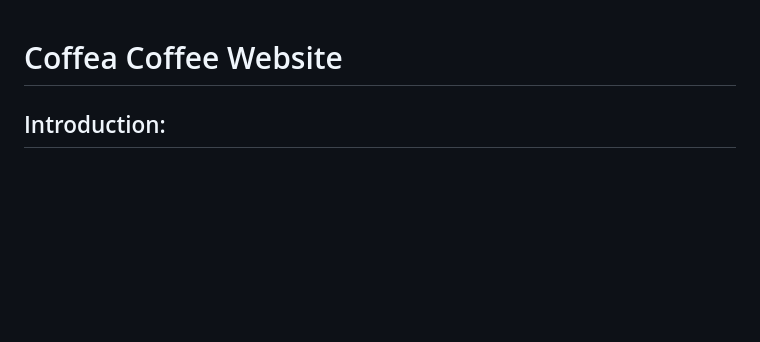
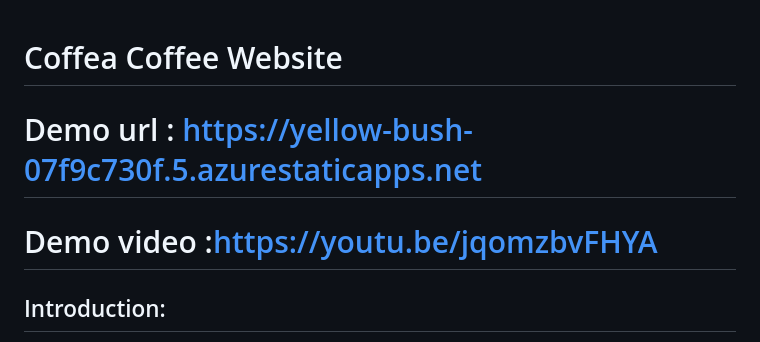
Before and after one commit to ammu733/online-coffee-website, a Markdown page: README.md, the part around the change. Rendered like a GitHub page; blank space fills up the shorter version.

```diff
--- a/README.md
+++ b/README.md
@@ -1,4 +1,8 @@
 # Coffea Coffee Website
+
+# Demo url : https://yellow-bush-07f9c730f.5.azurestaticapps.net
+
+# Demo video :https://youtu.be/jqomzbvFHYA
 
 ## Introduction:
 
```
